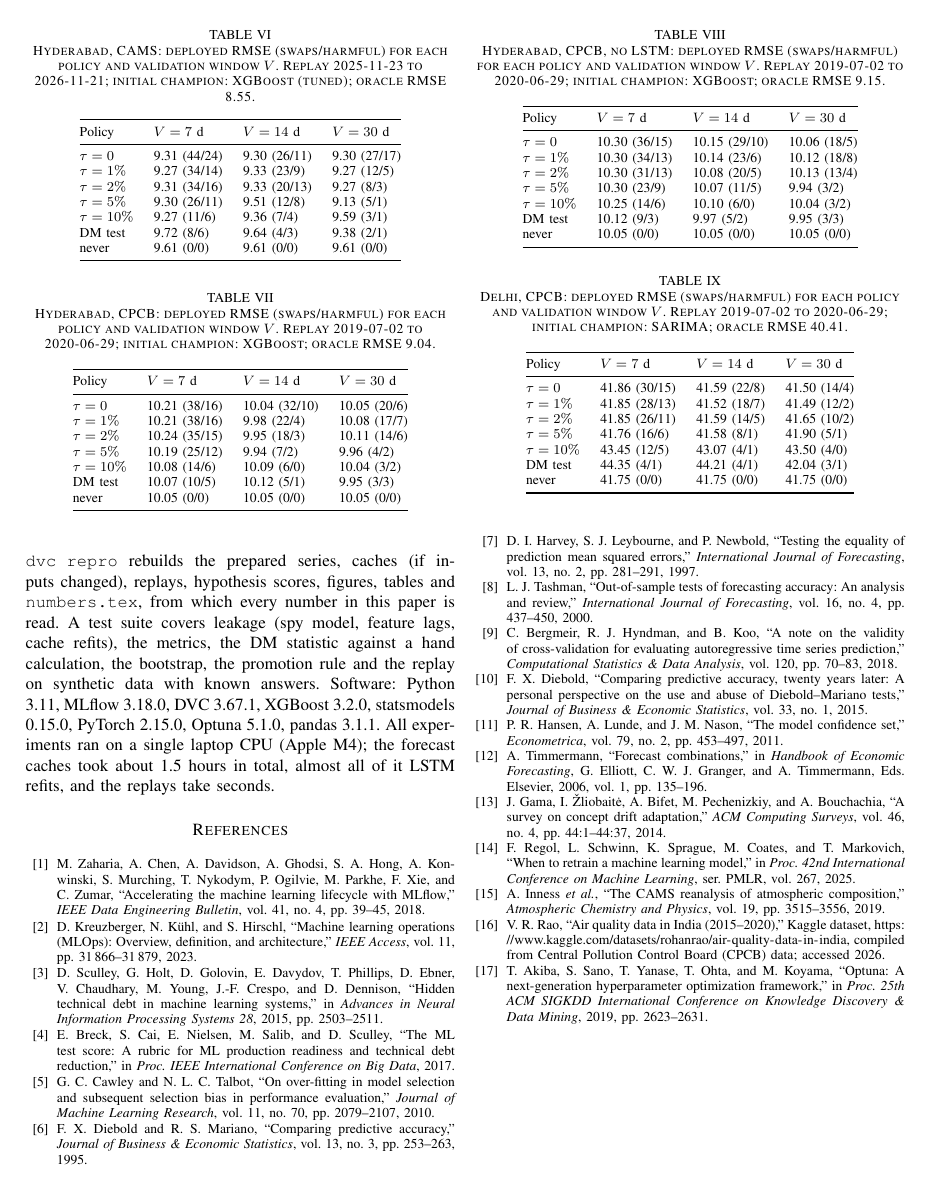
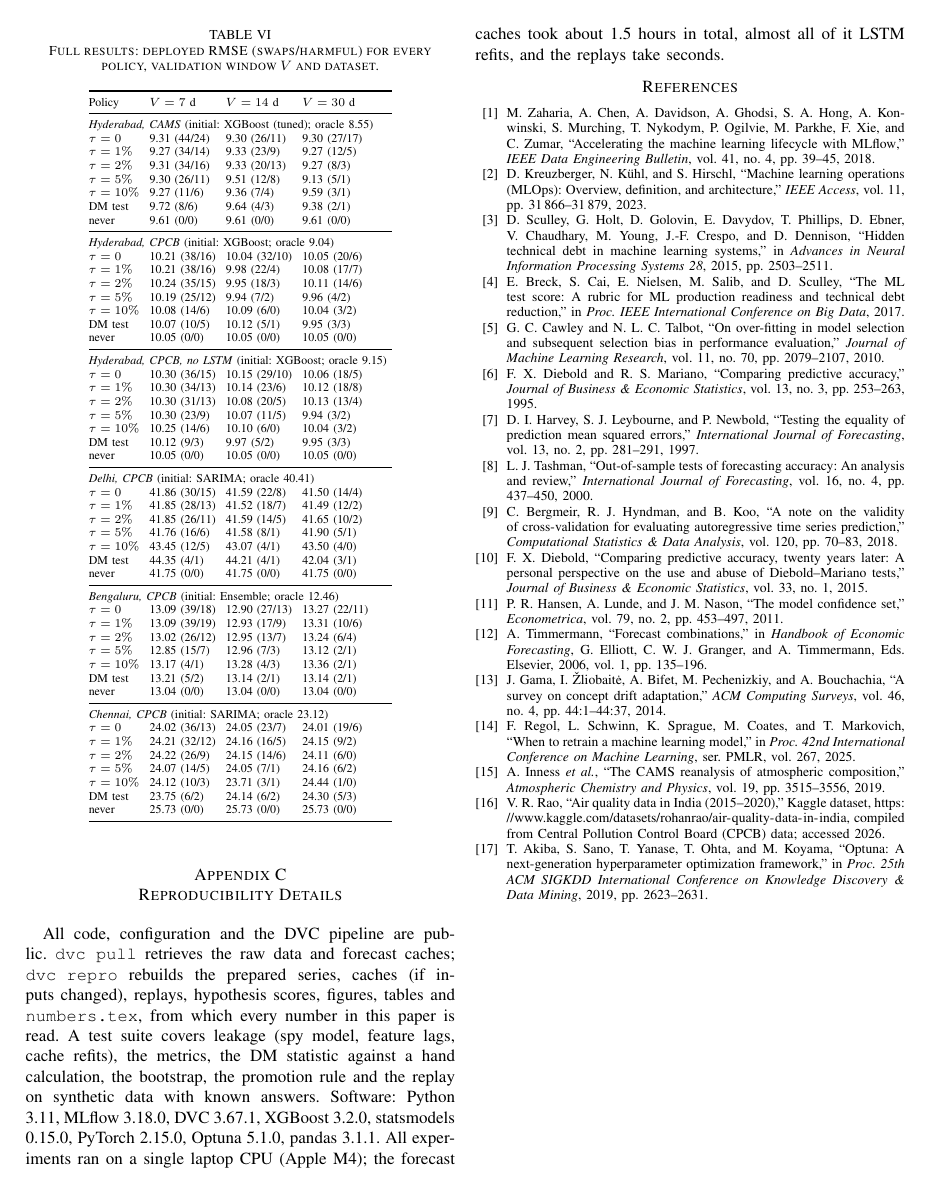
Before and after one commit to Aishwarya5-6/MLOPS-Forecasting, a LaTeX paper (paper/main.tex, which reads paper/tables/full_all.tex, paper/tables/full_cams.tex, paper/tables/full_station.tex): page 7 of 8 before the commit and page 7 of 7 after it. Compiled offline with pdfLaTeX.

Commit message:
Paper layout: one combined full-results table, FloatBarrier before references, top placement for tables

```diff
--- a/paper/main.tex
+++ b/paper/main.tex
@@ -6,6 +6,7 @@
 \usepackage{url}
 \usepackage[hidelinks]{hyperref}
 \usepackage{tikz}
+\usepackage{placeins}
 \usetikzlibrary{positioning,arrows.meta}
 
 % ---------------------------------------------------------------------------------------------
--- /dev/null
+++ b/paper/tables/full_all.tex
@@ -0,0 +1,67 @@
+% Generated by src/study/tables.py. Do not edit.
+\begin{table}[!htbp]
+\centering
+\scriptsize
+\setlength{\tabcolsep}{3pt}
+\caption{Full results: deployed RMSE (swaps/harmful) for every policy, validation window $V$ and dataset.}
+\label{tab:full}
+\begin{tabular}{@{}llll@{}}
+\toprule
+Policy & $V=7$ d & $V=14$ d & $V=30$ d \\
+\midrule
+\multicolumn{4}{@{}l}{\textit{Hyderabad, CAMS} (initial: XGBoost (tuned); oracle 8.55)} \\
+$\tau=0$ & 9.31 (44/24) & 9.30 (26/11) & 9.30 (27/17) \\
+$\tau=1\%$ & 9.27 (34/14) & 9.33 (23/9) & 9.27 (12/5) \\
+$\tau=2\%$ & 9.31 (34/16) & 9.33 (20/13) & 9.27 (8/3) \\
+$\tau=5\%$ & 9.30 (26/11) & 9.51 (12/8) & 9.13 (5/1) \\
+$\tau=10\%$ & 9.27 (11/6) & 9.36 (7/4) & 9.59 (3/1) \\
+DM test & 9.72 (8/6) & 9.64 (4/3) & 9.38 (2/1) \\
+never & 9.61 (0/0) & 9.61 (0/0) & 9.61 (0/0) \\
+\midrule
+\multicolumn{4}{@{}l}{\textit{Hyderabad, CPCB} (initial: XGBoost; oracle 9.04)} \\
+$\tau=0$ & 10.21 (38/16) & 10.04 (32/10) & 10.05 (20/6) \\
+$\tau=1\%$ & 10.21 (38/16) & 9.98 (22/4) & 10.08 (17/7) \\
+$\tau=2\%$ & 10.24 (35/15) & 9.95 (18/3) & 10.11 (14/6) \\
+$\tau=5\%$ & 10.19 (25/12) & 9.94 (7/2) & 9.96 (4/2) \\
+$\tau=10\%$ & 10.08 (14/6) & 10.09 (6/0) & 10.04 (3/2) \\
+DM test & 10.07 (10/5) & 10.12 (5/1) & 9.95 (3/3) \\
+never & 10.05 (0/0) & 10.05 (0/0) & 10.05 (0/0) \\
+\midrule
+\multicolumn{4}{@{}l}{\textit{Hyderabad, CPCB, no LSTM} (initial: XGBoost; oracle 9.15)} \\
+$\tau=0$ & 10.30 (36/15) & 10.15 (29/10) & 10.06 (18/5) \\
+$\tau=1\%$ & 10.30 (34/13) & 10.14 (23/6) & 10.12 (18/8) \\
+$\tau=2\%$ & 10.30 (31/13) & 10.08 (20/5) & 10.13 (13/4) \\
+$\tau=5\%$ & 10.30 (23/9) & 10.07 (11/5) & 9.94 (3/2) \\
+$\tau=10\%$ & 10.25 (14/6) & 10.10 (6/0) & 10.04 (3/2) \\
+DM test & 10.12 (9/3) & 9.97 (5/2) & 9.95 (3/3) \\
+never & 10.05 (0/0) & 10.05 (0/0) & 10.05 (0/0) \\
+\midrule
+\multicolumn{4}{@{}l}{\textit{Delhi, CPCB} (initial: SARIMA; oracle 40.41)} \\
+$\tau=0$ & 41.86 (30/15) & 41.59 (22/8) & 41.50 (14/4) \\
+$\tau=1\%$ & 41.85 (28/13) & 41.52 (18/7) & 41.49 (12/2) \\
+$\tau=2\%$ & 41.85 (26/11) & 41.59 (14/5) & 41.65 (10/2) \\
+$\tau=5\%$ & 41.76 (16/6) & 41.58 (8/1) & 41.90 (5/1) \\
+$\tau=10\%$ & 43.45 (12/5) & 43.07 (4/1) & 43.50 (4/0) \\
+DM test & 44.35 (4/1) & 44.21 (4/1) & 42.04 (3/1) \\
+never & 41.75 (0/0) & 41.75 (0/0) & 41.75 (0/0) \\
+\midrule
+\multicolumn{4}{@{}l}{\textit{Bengaluru, CPCB} (initial: Ensemble; oracle 12.46)} \\
+$\tau=0$ & 13.09 (39/18) & 12.90 (27/13) & 13.27 (22/11) \\
+$\tau=1\%$ & 13.09 (39/19) & 12.93 (17/9) & 13.31 (10/6) \\
+$\tau=2\%$ & 13.02 (26/12) & 12.95 (13/7) & 13.24 (6/4) \\
+$\tau=5\%$ & 12.85 (15/7) & 12.96 (7/3) & 13.12 (2/1) \\
+$\tau=10\%$ & 13.17 (4/1) & 13.28 (4/3) & 13.36 (2/1) \\
+DM test & 13.21 (5/2) & 13.14 (2/1) & 13.14 (2/1) \\
+never & 13.04 (0/0) & 13.04 (0/0) & 13.04 (0/0) \\
+\midrule
+\multicolumn{4}{@{}l}{\textit{Chennai, CPCB} (initial: SARIMA; oracle 23.12)} \\
+$\tau=0$ & 24.02 (36/13) & 24.05 (23/7) & 24.01 (19/6) \\
+$\tau=1\%$ & 24.21 (32/12) & 24.16 (16/5) & 24.15 (9/2) \\
+$\tau=2\%$ & 24.22 (26/9) & 24.15 (14/6) & 24.11 (6/0) \\
+$\tau=5\%$ & 24.07 (14/5) & 24.05 (7/1) & 24.16 (6/2) \\
+$\tau=10\%$ & 24.12 (10/3) & 23.71 (3/1) & 24.44 (1/0) \\
+DM test & 23.75 (6/2) & 24.14 (6/2) & 24.30 (5/3) \\
+never & 25.73 (0/0) & 25.73 (0/0) & 25.73 (0/0) \\
+\bottomrule
+\end{tabular}
+\end{table}
--- a/paper/tables/full_cams.tex
+++ b/paper/tables/full_cams.tex
@@ -1,5 +1,5 @@
 % Generated by src/study/tables.py. Do not edit.
-\begin{table}[ht]
+\begin{table}[!t]
 \centering
 \footnotesize
 \caption{Hyderabad, CAMS: deployed RMSE (swaps/harmful) for each policy and validation window $V$. Replay 2025-11-23 to 2026-11-21; initial champion: XGBoost (tuned); oracle RMSE 8.55.}
--- a/paper/tables/full_station.tex
+++ b/paper/tables/full_station.tex
@@ -1,5 +1,5 @@
 % Generated by src/study/tables.py. Do not edit.
-\begin{table}[ht]
+\begin{table}[!t]
 \centering
 \footnotesize
 \caption{Hyderabad, CPCB: deployed RMSE (swaps/harmful) for each policy and validation window $V$. Replay 2019-07-02 to 2020-06-29; initial champion: XGBoost; oracle RMSE 9.04.}
--- a/paper/tables/full_station_bengaluru.tex
+++ b/paper/tables/full_station_bengaluru.tex
@@ -1,5 +1,5 @@
 % Generated by src/study/tables.py. Do not edit.
-\begin{table}[ht]
+\begin{table}[!t]
 \centering
 \footnotesize
 \caption{Bengaluru, CPCB: deployed RMSE (swaps/harmful) for each policy and validation window $V$. Replay 2019-07-02 to 2020-06-29; initial champion: Ensemble; oracle RMSE 12.46.}
--- a/paper/tables/full_station_chennai.tex
+++ b/paper/tables/full_station_chennai.tex
@@ -1,5 +1,5 @@
 % Generated by src/study/tables.py. Do not edit.
-\begin{table}[ht]
+\begin{table}[!t]
 \centering
 \footnotesize
 \caption{Chennai, CPCB: deployed RMSE (swaps/harmful) for each policy and validation window $V$. Replay 2019-07-02 to 2020-06-29; initial champion: SARIMA; oracle RMSE 23.12.}
--- a/paper/tables/full_station_delhi.tex
+++ b/paper/tables/full_station_delhi.tex
@@ -1,5 +1,5 @@
 % Generated by src/study/tables.py. Do not edit.
-\begin{table}[ht]
+\begin{table}[!t]
 \centering
 \footnotesize
 \caption{Delhi, CPCB: deployed RMSE (swaps/harmful) for each policy and validation window $V$. Replay 2019-07-02 to 2020-06-29; initial champion: SARIMA; oracle RMSE 40.41.}
--- a/paper/tables/full_station_nolstm.tex
+++ b/paper/tables/full_station_nolstm.tex
@@ -1,5 +1,5 @@
 % Generated by src/study/tables.py. Do not edit.
-\begin{table}[ht]
+\begin{table}[!t]
 \centering
 \footnotesize
 \caption{Hyderabad, CPCB, no LSTM: deployed RMSE (swaps/harmful) for each policy and validation window $V$. Replay 2019-07-02 to 2020-06-29; initial champion: XGBoost; oracle RMSE 9.15.}
```
Also changed, not shown: paper/tables/cv.tex (+1 -1 lines), paper/tables/hypotheses.tex (+1 -1 lines), paper/tables/registry.tex (+1 -1 lines), paper/tables/static.tex (+1 -1 lines), paper/figures/cities.pdf, paper/figures/swaps.pdf, paper/figures/timeline.pdf, paper/figures/timeline_all.pdf, paper/main.tex (13 more changed lines), 2 other files.
